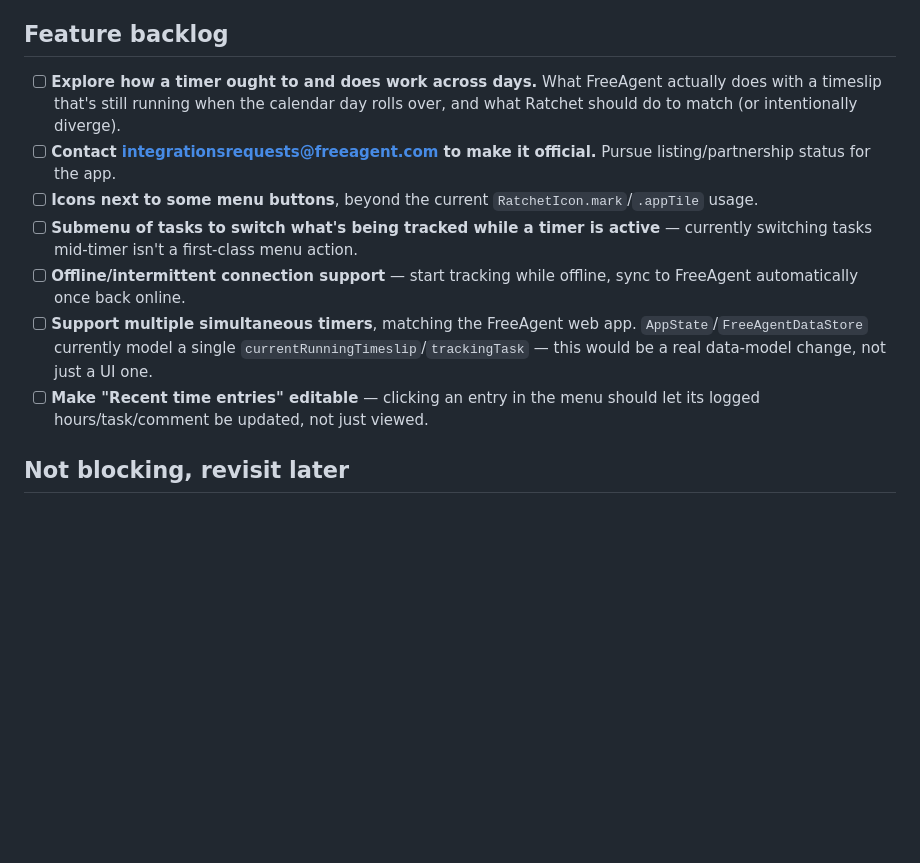
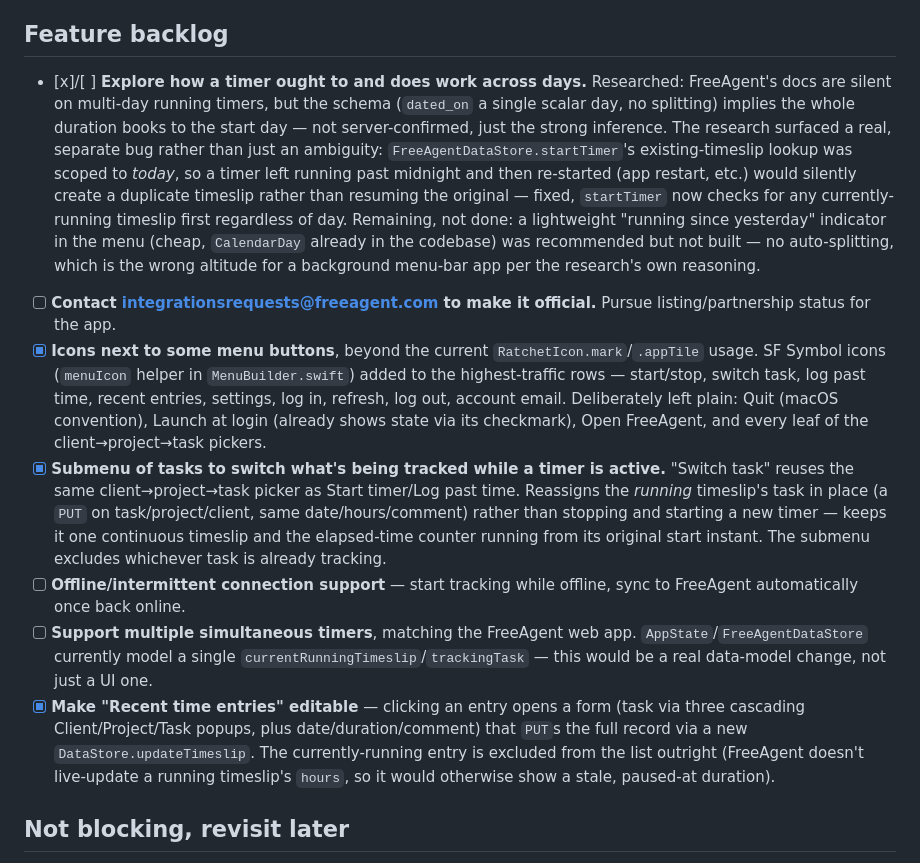
Before and after one commit to Babissimo/ratchet, a Markdown page: TODO.md, the part around the change. GitHub-like rendering; blank space fills up the shorter version.

Commit message:
docs: check off completed feature-backlog items

```diff
--- a/TODO.md
+++ b/TODO.md
@@ -102,26 +102,50 @@ that constraint; each item notes what it costs to skip signing.
 
 ## Feature backlog
 
-- [ ] **Explore how a timer ought to and does work across days.** What
-  FreeAgent actually does with a timeslip that's still running when the
-  calendar day rolls over, and what Ratchet should do to match (or
-  intentionally diverge).
+- [x]/[ ] **Explore how a timer ought to and does work across days.**
+  Researched: FreeAgent's docs are silent on multi-day running timers, but
+  the schema (`dated_on` a single scalar day, no splitting) implies the
+  whole duration books to the start day — not server-confirmed, just the
+  strong inference. The research surfaced a real, separate bug rather than
+  just an ambiguity: `FreeAgentDataStore.startTimer`'s existing-timeslip
+  lookup was scoped to *today*, so a timer left running past midnight and
+  then re-started (app restart, etc.) would silently create a duplicate
+  timeslip rather than resuming the original — fixed, `startTimer` now
+  checks for any currently-running timeslip first regardless of day.
+  Remaining, not done: a lightweight "running since yesterday" indicator
+  in the menu (cheap, `CalendarDay` already in the codebase) was
+  recommended but not built — no auto-splitting, which is the wrong
+  altitude for a background menu-bar app per the research's own
+  reasoning.
 - [ ] **Contact integrationsrequests@freeagent.com to make it official.**
   Pursue listing/partnership status for the app.
-- [ ] **Icons next to some menu buttons**, beyond the current
-  `RatchetIcon.mark`/`.appTile` usage.
-- [ ] **Submenu of tasks to switch what's being tracked while a timer is
-  active** — currently switching tasks mid-timer isn't a first-class
-  menu action.
+- [x] **Icons next to some menu buttons**, beyond the current
+  `RatchetIcon.mark`/`.appTile` usage. SF Symbol icons (`menuIcon` helper
+  in `MenuBuilder.swift`) added to the highest-traffic rows — start/stop,
+  switch task, log past time, recent entries, settings, log in, refresh,
+  log out, account email. Deliberately left plain: Quit (macOS
+  convention), Launch at login (already shows state via its checkmark),
+  Open FreeAgent, and every leaf of the client→project→task pickers.
+- [x] **Submenu of tasks to switch what's being tracked while a timer is
+  active.** "Switch task" reuses the same client→project→task picker as
+  Start timer/Log past time. Reassigns the *running* timeslip's task in
+  place (a `PUT` on task/project/client, same date/hours/comment) rather
+  than stopping and starting a new timer — keeps it one continuous
+  timeslip and the elapsed-time counter running from its original start
+  instant. The submenu excludes whichever task is already tracking.
 - [ ] **Offline/intermittent connection support** — start tracking while
   offline, sync to FreeAgent automatically once back online.
 - [ ] **Support multiple simultaneous timers**, matching the FreeAgent web
   app. `AppState`/`FreeAgentDataStore` currently model a single
   `currentRunningTimeslip`/`trackingTask` — this would be a real data-model
   change, not just a UI one.
-- [ ] **Make "Recent time entries" editable** — clicking an entry in the
-  menu should let its logged hours/task/comment be updated, not just
-  viewed.
+- [x] **Make "Recent time entries" editable** — clicking an entry opens a
+  form (task via three cascading Client/Project/Task popups, plus
+  date/duration/comment) that `PUT`s the full record via a new
+  `DataStore.updateTimeslip`. The currently-running entry is excluded
+  from the list outright (FreeAgent doesn't live-update a running
+  timeslip's `hours`, so it would otherwise show a stale, paused-at
+  duration).
 
 ## Not blocking, revisit later
 
```
